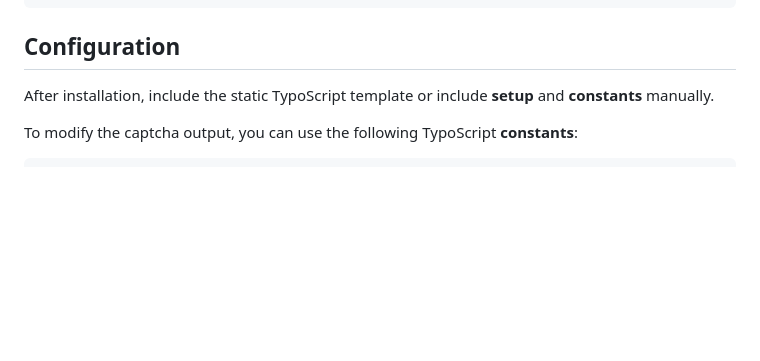
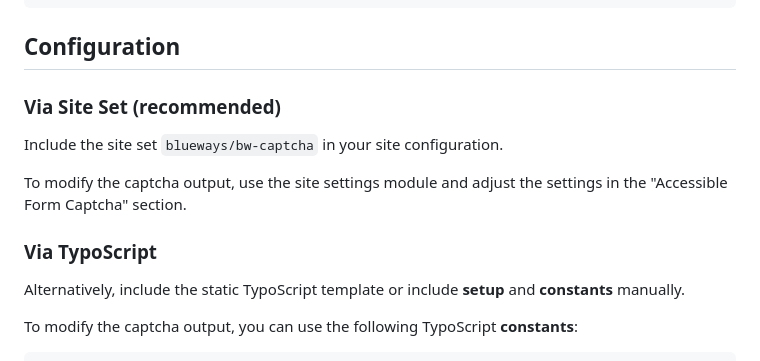
Before and after one commit to maikschneider/bw_captcha, a Markdown page: README.md, the part around the change. Rendered like a GitHub page; blank space fills up the shorter version.

Commit message:
docs: update configuration section with site set usage

```diff
--- a/README.md
+++ b/README.md
@@ -55,7 +55,15 @@ renderables:
 
 ## Configuration
 
-After installation, include the static TypoScript template or include **setup** and **constants** manually.
+### Via Site Set (recommended)
+
+Include the site set `blueways/bw-captcha` in your site configuration.
+
+To modify the captcha output, use the site settings module and adjust the settings in the "Accessible Form Captcha" section.
+
+### Via TypoScript
+
+Alternatively, include the static TypoScript template or include **setup** and **constants** manually.
 
 To modify the captcha output, you can use the following TypoScript **constants**:
 
```
